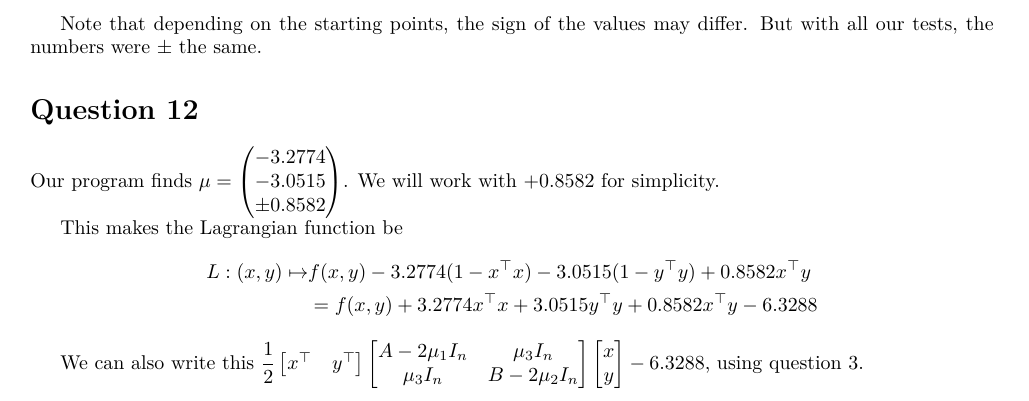
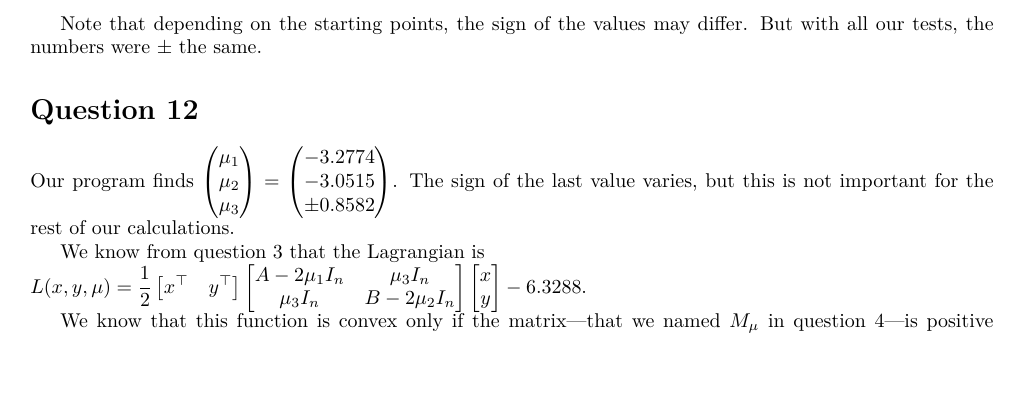
Before and after one commit to Katokoda/hw4, a LaTeX document (LaTeX/AnswersOfTheDreamTeam.tex): part of page 8 of 8 before the commit and part of page 8 of 9 after it, cut so that both start at the same text, the shorter picture padded with empty space. Compiled offline with pdfLaTeX.

Commit message:
No clue, and no MatLab

```diff
--- a/LaTeX/AnswersOfTheDreamTeam.tex
+++ b/LaTeX/AnswersOfTheDreamTeam.tex
@@ -396,23 +396,23 @@ Note that depending on the starting points, the sign of the values may differ. B
 \section*{Question 12}
 
 Our program finds
-$\mu =
+$\begin{pmatrix}
+\mu_1\\
+\mu_2\\
+\mu_3
+\end{pmatrix} =
 \begin{pmatrix}
 -3.2774\\
 -3.0515\\
 \pm 0.8582
-\end{pmatrix}$. We will work with $+ 0.8582$ for simplicity.
+\end{pmatrix}$. The sign of the last value varies, but this is not important for the rest of our calculations.
 
-This makes the Lagrangian function be
-\begin{align*}
-L : (x, y) \mapsto &f(x, y) - 3.2774 (1 - x\tp x) - 3.0515 (1 - y\tp y) + 0.8582 x\tp y\\
-&= f(x, y) + 3.2774 x\tp x + 3.0515 y\tp y + 0.8582 x\tp y -6.3288
-\end{align*}
-
-We can also write this
-$ \dfrac{1}{2}
+We know from question 3 that the Lagrangian is\\
+$ L(x, y, \mu) = \dfrac{1}{2}
 \begin{bmatrix} x\tp & y\tp\end{bmatrix}
 \begin{bmatrix} A-2\mu_1 I_n & \mu_3 I_n \\
 \mu_3 I_n & B-2\mu_2 I_n \end{bmatrix}
 \begin{bmatrix} x \\ y \end{bmatrix}
-- 6.3288 $, using question 3.
+- 6.3288 $.
+
+We know that this function is convex only if the matrix---that we named $M_\mu$ in question 4---is positive semi-definite.
```
Also changed, not shown: LaTeX/AnswersOfTheDreamTeam.pdf, LaTeX/AnswersOfTheDreamTeam.tex (18 more changed lines), 1 other file.
